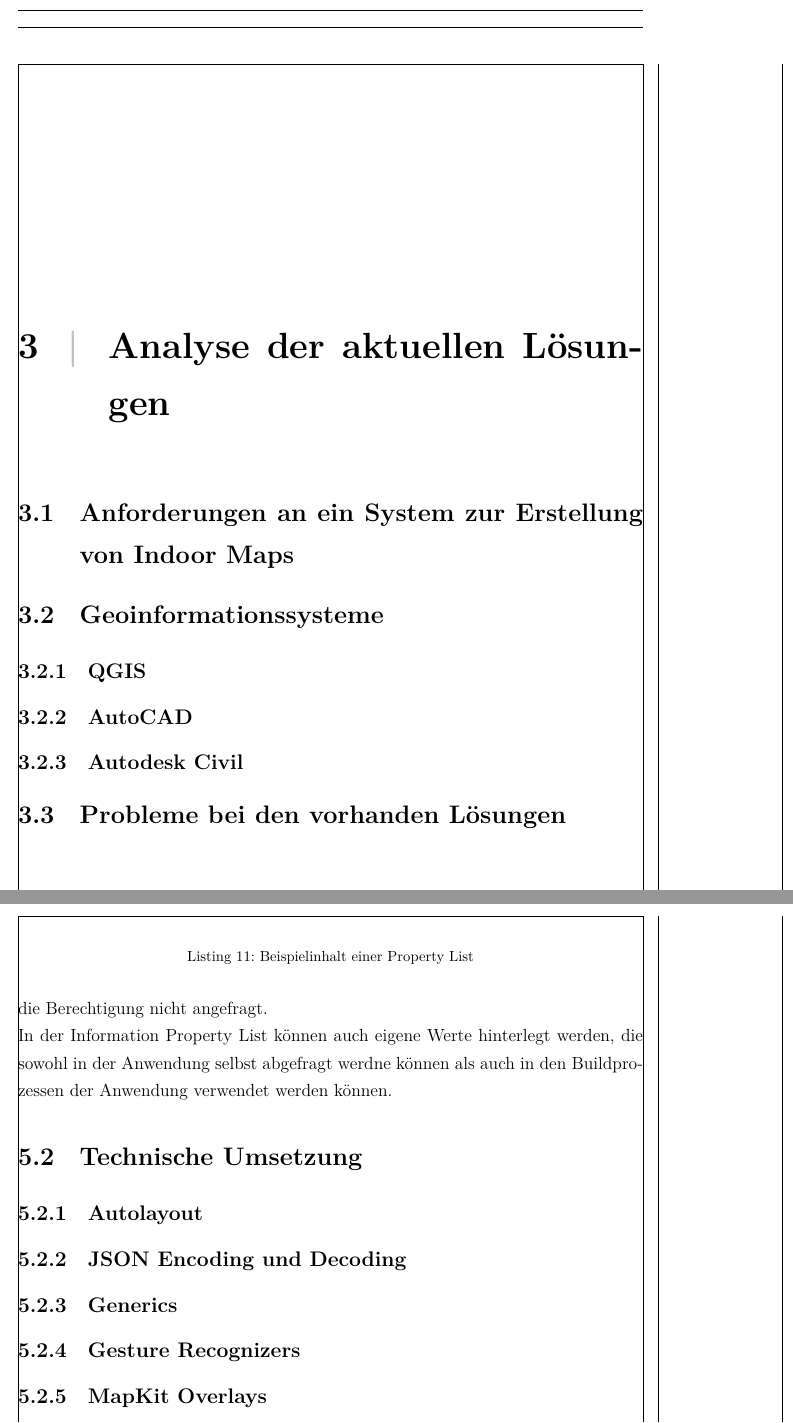
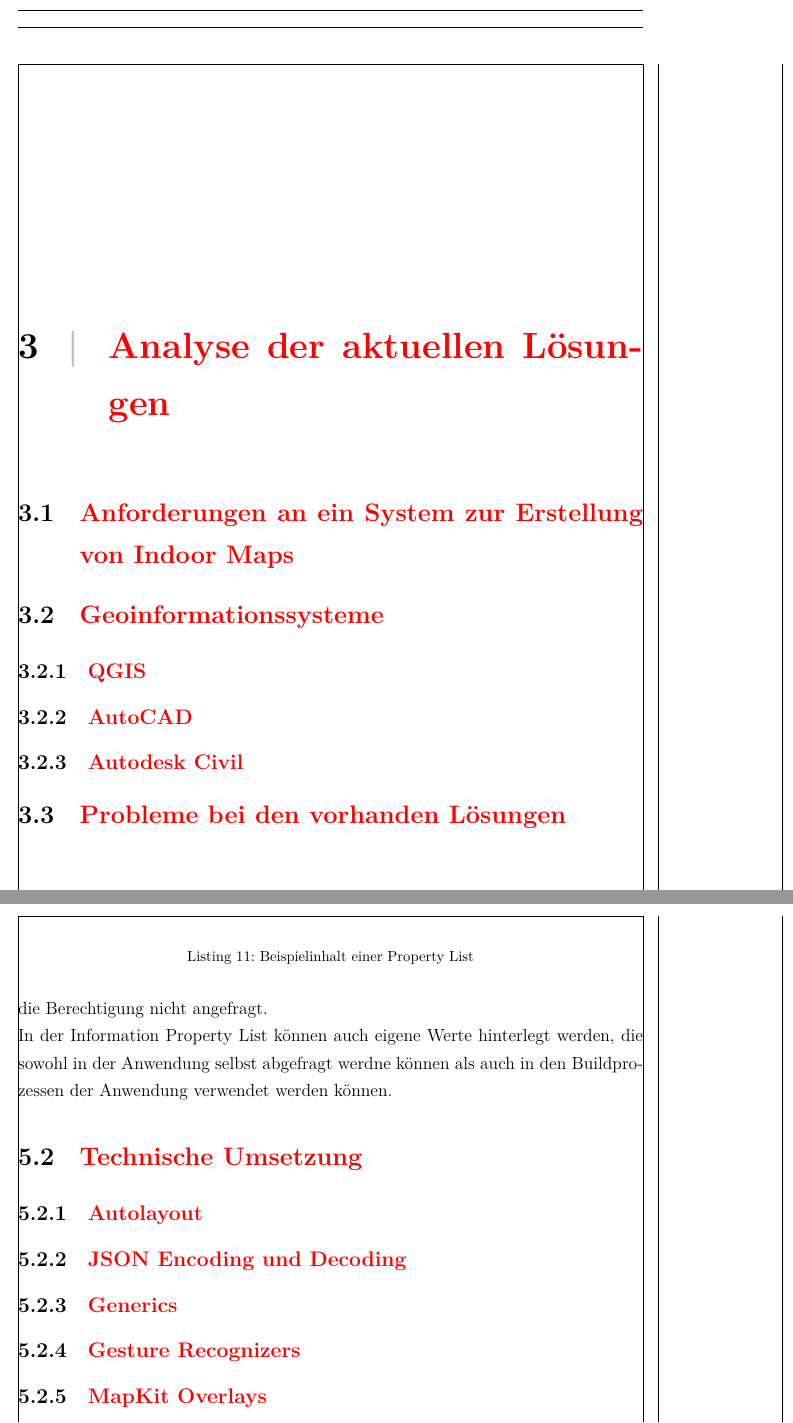
Before and after one commit to dennisprudlo/bachelor-thesis, a LaTeX thesis (thesis.tex, which reads chapters/03-analysis.tex, chapters/05-implementation.tex): two parts of pages 19 and 39 of 56, joined at a grey line, cut so that both start at the same text. Compiled offline with XeLaTeX; a missing font is replaced by an installed copy or a similar font.

Commit message:
Mark incomplete sections

```diff
--- a/chapters/03-analysis.tex
+++ b/chapters/03-analysis.tex
@@ -1,11 +1,11 @@
-\chapter{Analyse der aktuellen Lösungen}
+\chapter{\textcolor{red}{Analyse der aktuellen Lösungen}}
 \label{ch:analysis}
 
-\section{Anforderungen an ein System zur Erstellung von Indoor Maps}
+\section{\textcolor{red}{Anforderungen an ein System zur Erstellung von Indoor Maps}}
 
-\section{Geoinformationssysteme}
-\subsection{QGIS}
-\subsection{AutoCAD}
-\subsection{Autodesk Civil}
+\section{\textcolor{red}{Geoinformationssysteme}}
+\subsection{\textcolor{red}{QGIS}}
+\subsection{\textcolor{red}{AutoCAD}}
+\subsection{\textcolor{red}{Autodesk Civil}}
 
-\section{Probleme bei den vorhanden Lösungen}
+\section{\textcolor{red}{Probleme bei den vorhanden Lösungen}}
--- a/chapters/05-implementation.tex
+++ b/chapters/05-implementation.tex
@@ -161,11 +161,11 @@ Wenn eine Anwendung versucht den Zugriff auf das Mikrofon anzufragen, allerdings
 \codelisting{Beispielinhalt einer Property List}{lst:plist}{plist-example.plist}{xml}\\
 In der Information Property List können auch eigene Werte hinterlegt werden, die sowohl in der Anwendung selbst abgefragt werdne können als auch in den Buildprozessen der Anwendung verwendet werden können.
 
-\section{Technische Umsetzung}
+\section{\textcolor{red}{Technische Umsetzung}}
 \label{sec:techimp}
-\subsection{Autolayout}
-\subsection{JSON Encoding und Decoding}
-\subsection{Generics}
-\subsection{Gesture Recognizers}
-\subsection{MapKit Overlays}
+\subsection{\textcolor{red}{Autolayout}}
+\subsection{\textcolor{red}{JSON Encoding und Decoding}}
+\subsection{\textcolor{red}{Generics}}
+\subsection{\textcolor{red}{Gesture Recognizers}}
+\subsection{\textcolor{red}{MapKit Overlays}}
 
```
Also changed, not shown: chapters/02-theory-and-basics.tex (+2 -2 lines), chapters/06-conclusion.tex (+5 -5 lines), chapters/05-implementation.tex (6 more changed lines).
